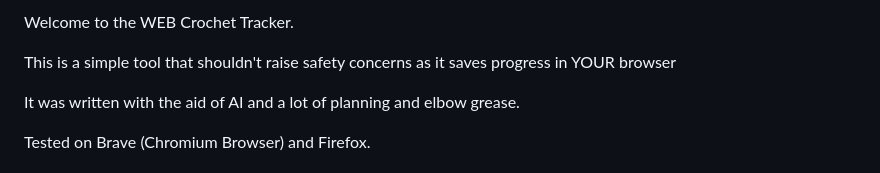
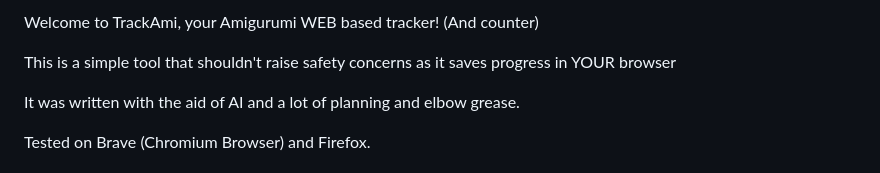
Before and after one commit to DiemMasTer/WEB-Crochet-Tracker, a Markdown page: README.md, the part around the change. GitHub-like rendering.

Commit message:
Rename project to TrackAmi and update description

```diff
--- a/README.md
+++ b/README.md
@@ -1,6 +1,7 @@
 
 
-Welcome to the WEB Crochet Tracker.
+Welcome to TrackAmi, your
+Amigurumi WEB based tracker! (And counter)
 
 This is a simple tool that shouldn't raise safety concerns as it saves progress in YOUR browser
 
```
